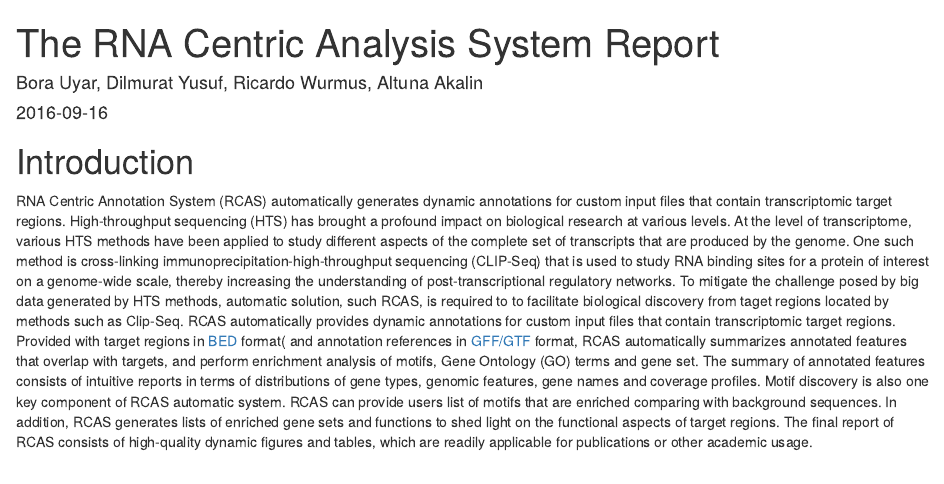
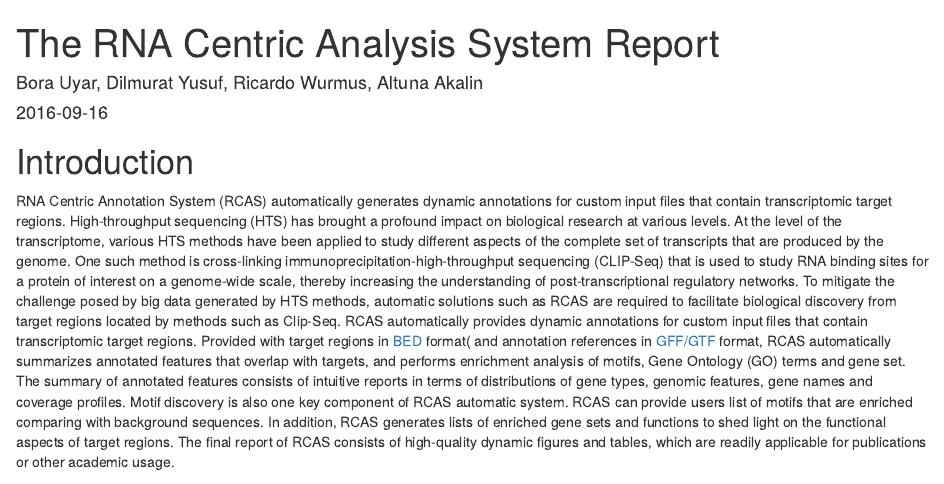
Before and after one commit to BIMSBbioinfo/RCAS, an R Markdown document (inst/reporting_scripts/report.Rmd): the page in a window 1100 px wide, from its top. Rendered offline with R 4.5, knitr and Pandoc, with nearby package versions; some code elsewhere in the file could not run offline.

Commit message:
report.Rmd: Fix minor typos.

```diff
--- a/inst/reporting_scripts/report.Rmd
+++ b/inst/reporting_scripts/report.Rmd
@@ -41,7 +41,7 @@ dynamic annotations for custom input files
 that contain transcriptomic target regions.
 High-throughput sequencing (HTS) has brought a profound impact
 on biological research at various levels.
-At the level of transcriptome,
+At the level of the transcriptome,
 various HTS methods have been applied to study different aspects of
 the complete set of transcripts that are produced by the genome.
 One such method is
@@ -53,9 +53,9 @@ thereby increasing the understanding of
 post-transcriptional regulatory networks.
 To mitigate the challenge posed by
 big data generated by HTS methods,
-automatic solution, such RCAS, is required to
+automatic solutions such as RCAS are required
 to facilitate biological discovery
-from taget regions located by methods such as Clip-Seq.
+from target regions located by methods such as Clip-Seq.
 RCAS automatically provides
 dynamic annotations for custom input files
 that contain transcriptomic target regions.
@@ -64,7 +64,7 @@ Provided with target regions in
 and annotation references in
 [GFF/GTF](http://www.ensembl.org/info/website/upload/gff.html) format,
 RCAS automatically summarizes annotated features that overlap with targets,
-and perform enrichment analysis of
+and performs enrichment analysis of
 motifs, Gene Ontology (GO) terms and gene set.
 The summary of annotated features
 consists of intuitive reports in terms of
```
